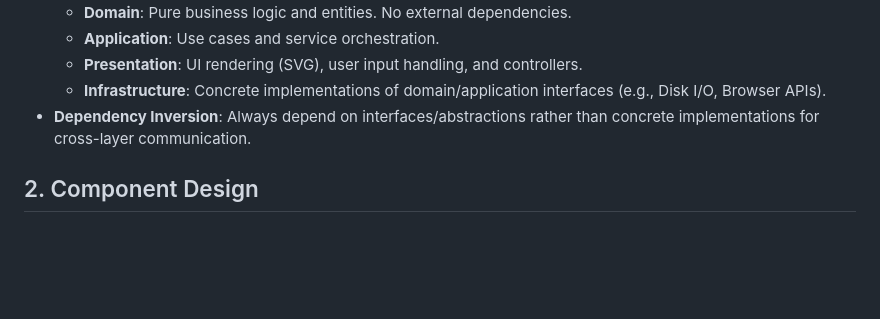
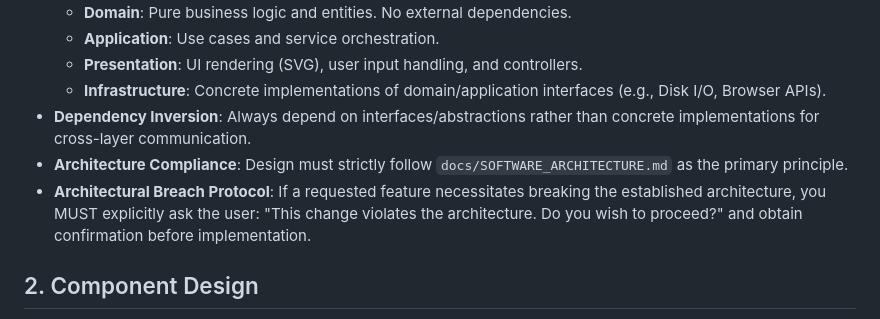
Before and after one commit to hiroooo000/kaki-dash, a Markdown page: .agent/rules/design-and-planning.md, the part around the change. Drawn GitHub-style; blank space fills up the shorter version.

Commit message:
docs: update architecture principles

```diff
--- a/.agent/rules/design-and-planning.md
+++ b/.agent/rules/design-and-planning.md
@@ -19,6 +19,8 @@ description: Design and planning rules for the Kakidash project, covering archit
     - **Presentation**: UI rendering (SVG), user input handling, and controllers.
     - **Infrastructure**: Concrete implementations of domain/application interfaces (e.g., Disk I/O, Browser APIs).
 - **Dependency Inversion**: Always depend on interfaces/abstractions rather than concrete implementations for cross-layer communication.
+- **Architecture Compliance**: Design must strictly follow `docs/SOFTWARE_ARCHITECTURE.md` as the primary principle.
+- **Architectural Breach Protocol**: If a requested feature necessitates breaking the established architecture, you MUST explicitly ask the user: "This change violates the architecture. Do you wish to proceed?" and obtain confirmation before implementation.
 
 ## 2. Component Design
 - **Single Responsibility Principle (SRP)**: Each class or module should have one, and only one, reason to change.
```
